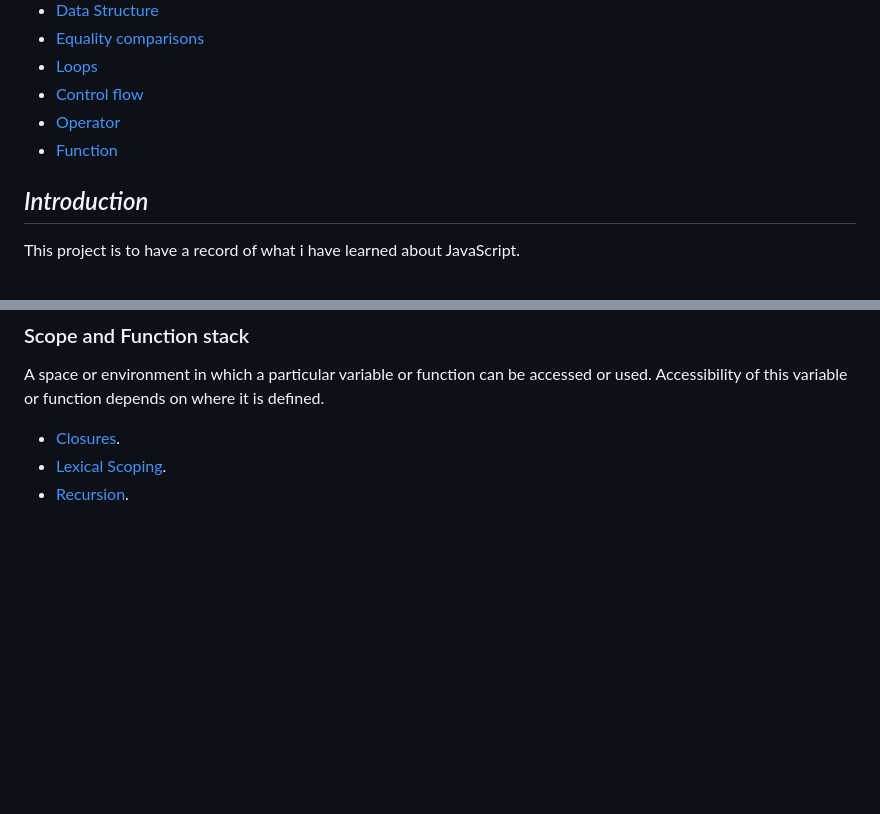
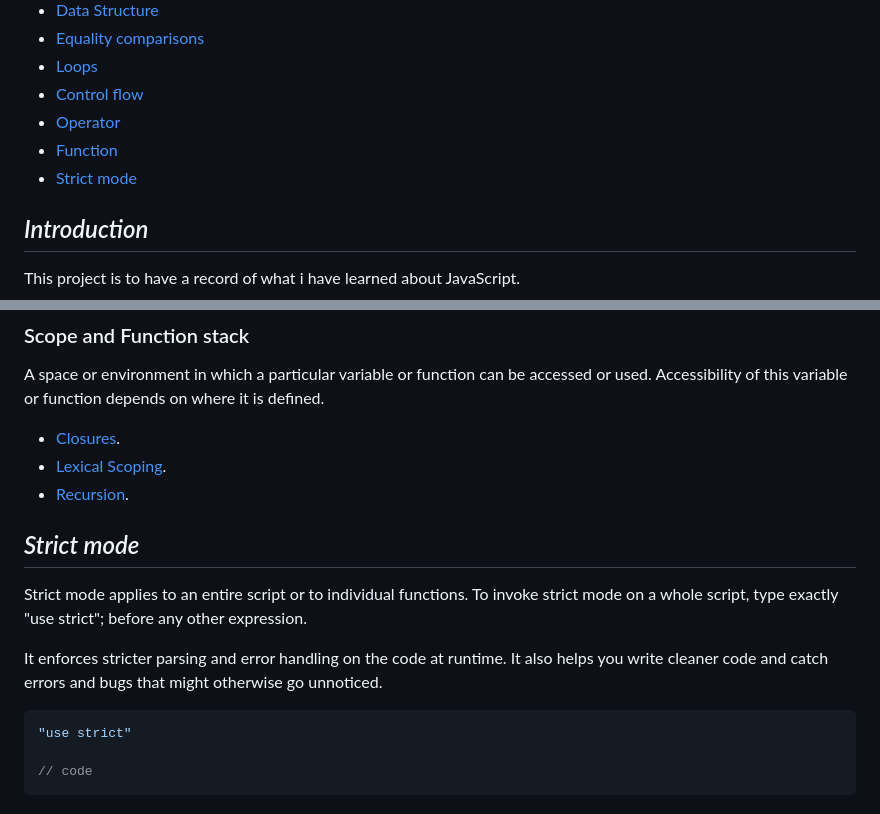
Before and after one commit to BryanGrandon/JavaScript-Notes, a Markdown page: README.md, 2 parts joined by grey strips. Rendered like a GitHub page; blank space fills up the shorter version.

Commit message:
docs(web):change README.md to add strict mode theme

````diff
--- a/README.md
+++ b/README.md
@@ -14,6 +14,7 @@ An interpreted programming language used on the client side (front-end) to provi
 - [Control flow](#control-flow)
 - [Operator](#operator)
 - [Function](#function)
+- [Strict mode](#strict-mode)
 
 ## _Introduction_
 
@@ -298,3 +299,17 @@ A space or environment in which a particular variable or function can be accesse
 - [Closures](/code/function/closures.js).
 - [Lexical Scoping](/code/function/lexical-scoping.js).
 - [Recursion](/code/function/recursion.js).
+
+## _Strict mode_
+
+Strict mode applies to an entire script or to individual functions. To invoke strict mode on a
+whole script, type exactly "use strict"; before any other expression.
+
+It enforces stricter parsing and error handling on the code at runtime. It also helps you write
+cleaner code and catch errors and bugs that might otherwise go unnoticed.
+
+```JS
+"use strict"
+
+// code
+```
````
